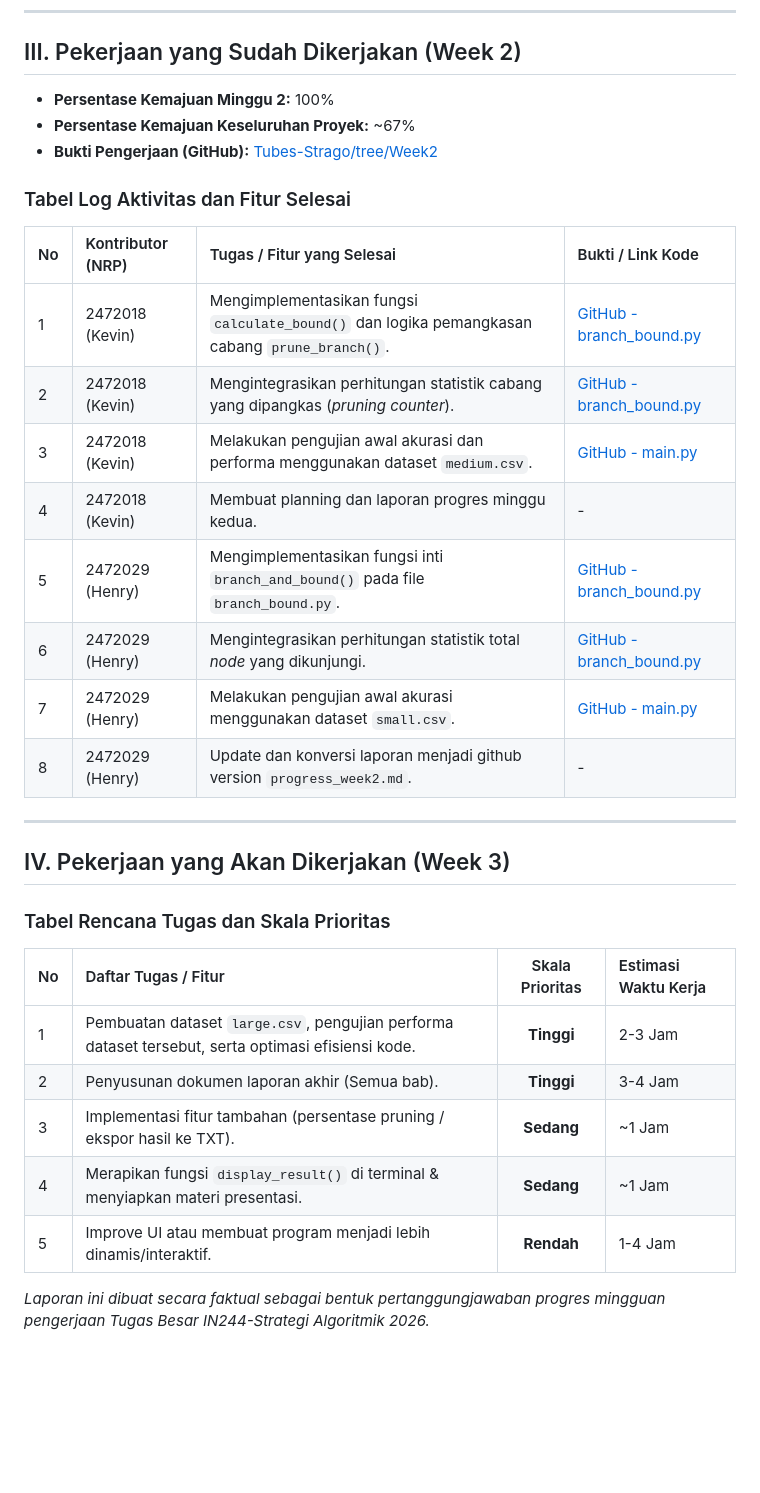
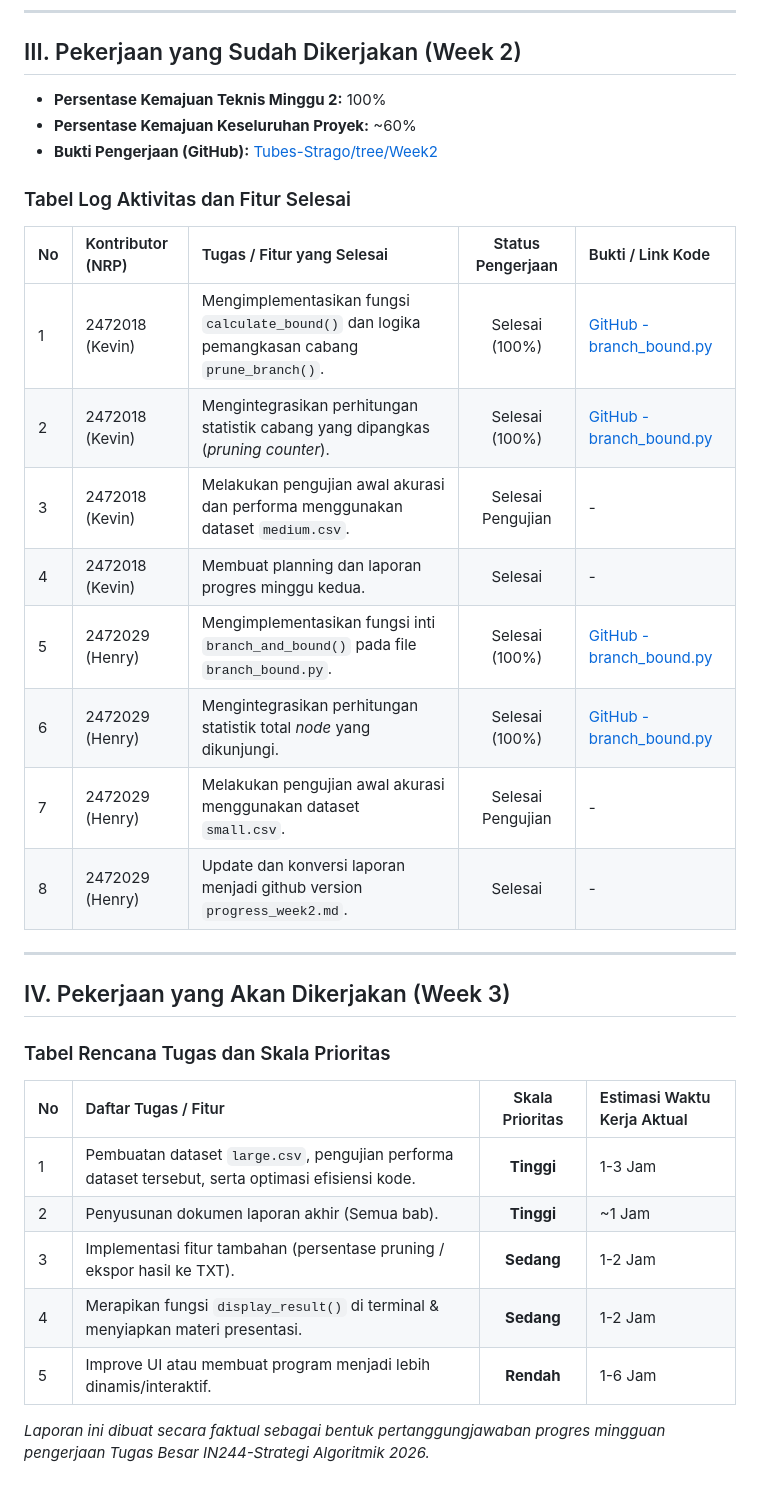
Before and after one commit to kevin-krm/Tubes-Strago, a Markdown page: report/progress_week2.md, the part around the change. Drawn GitHub-style; blank space fills up the shorter version.

```diff
--- a/report/progress_week2.md
+++ b/report/progress_week2.md
@@ -20,22 +20,22 @@ Proyek ini bertujuan untuk membangun sistem seleksi kombinasi tim kandidat terba
 
 ## III. Pekerjaan yang Sudah Dikerjakan (Week 2)
 
-* **Persentase Kemajuan Minggu 2:** 100%
-* **Persentase Kemajuan Keseluruhan Proyek:** ~67%
+* **Persentase Kemajuan Teknis Minggu 2:** 100%
+* **Persentase Kemajuan Keseluruhan Proyek:** ~60%
 * **Bukti Pengerjaan (GitHub):** [Tubes-Strago/tree/Week2](https://github.com/kevin-krm/Tubes-Strago/tree/Week2)
 
 ### Tabel Log Aktivitas dan Fitur Selesai
 
-| No | Kontributor (NRP) | Tugas / Fitur yang Selesai | Bukti / Link Kode |
-| :--- | :--- | :--- | :--- |
-| 1 | 2472018 (Kevin) | Mengimplementasikan fungsi `calculate_bound()` dan logika pemangkasan cabang `prune_branch()`. | [GitHub - branch_bound.py](https://github.com/kevin-krm/Tubes-Strago/commit/2d9082270ee05d604f5dc3b8ded68acf337c8476#diff-e9b09d928a021d894cfae1e396119fb2a00c81553abd6955690499a13b2ca70a) |
-| 2 | 2472018 (Kevin) | Mengintegrasikan perhitungan statistik cabang yang dipangkas (*pruning counter*). | [GitHub - branch_bound.py](https://github.com/kevin-krm/Tubes-Strago/commit/2d9082270ee05d604f5dc3b8ded68acf337c8476#diff-e9b09d928a021d894cfae1e396119fb2a00c81553abd6955690499a13b2ca70a) |
-| 3 | 2472018 (Kevin) | Melakukan pengujian awal akurasi dan performa menggunakan dataset `medium.csv`. | [GitHub - main.py](https://github.com/kevin-krm/Tubes-Strago/commit/2d9082270ee05d604f5dc3b8ded68acf337c8476#diff-b10564ab7d2c520cdd0243874879fb0a782862c3c902ab535faabe57d5a505e1) |
-| 4 | 2472018 (Kevin) | Membuat planning dan laporan progres minggu kedua. | - |
-| 5 | 2472029 (Henry) | Mengimplementasikan fungsi inti `branch_and_bound()` pada file `branch_bound.py`. | [GitHub - branch_bound.py]() |
-| 6 | 2472029 (Henry) | Mengintegrasikan perhitungan statistik total *node* yang dikunjungi. | [GitHub - branch_bound.py]() |
-| 7 | 2472029 (Henry) | Melakukan pengujian awal akurasi menggunakan dataset `small.csv`. | [GitHub - main.py]() |
-| 8 | 2472029 (Henry) | Update dan konversi laporan menjadi github version `progress_week2.md`. | - |
+| No | Kontributor (NRP) | Tugas / Fitur yang Selesai | Status Pengerjaan | Bukti / Link Kode |
+| :--- | :--- | :--- | :---: | :--- |
+| 1 | 2472018 (Kevin) | Mengimplementasikan fungsi `calculate_bound()` dan logika pemangkasan cabang `prune_branch()`. | Selesai (100%) | [GitHub - branch_bound.py](https://github.com/kevin-krm/Tubes-Strago/commit/2d9082270ee05d604f5dc3b8ded68acf337c8476#diff-e9b09d928a021d894cfae1e396119fb2a00c81553abd6955690499a13b2ca70a) |
+| 2 | 2472018 (Kevin) | Mengintegrasikan perhitungan statistik cabang yang dipangkas (*pruning counter*). | Selesai (100%) | [GitHub - branch_bound.py](https://github.com/kevin-krm/Tubes-Strago/commit/2d9082270ee05d604f5dc3b8ded68acf337c8476#diff-e9b09d928a021d894cfae1e396119fb2a00c81553abd6955690499a13b2ca70a) |
+| 3 | 2472018 (Kevin) | Melakukan pengujian awal akurasi dan performa menggunakan dataset `medium.csv`. | Selesai Pengujian | - |
+| 4 | 2472018 (Kevin) | Membuat planning dan laporan progres minggu kedua. | Selesai | - |
+| 5 | 2472029 (Henry) | Mengimplementasikan fungsi inti `branch_and_bound()` pada file `branch_bound.py`. | Selesai (100%) | [GitHub - branch_bound.py](https://github.com/kevin-krm/Tubes-Strago/commit/f66b69e69ab1bc7a203ad7f5e39e61222edf1d7d#diff-e9b09d928a021d894cfae1e396119fb2a00c81553abd6955690499a13b2ca70a) |
+| 6 | 2472029 (Henry) | Mengintegrasikan perhitungan statistik total *node* yang dikunjungi. | Selesai (100%) | [GitHub - branch_bound.py](https://github.com/kevin-krm/Tubes-Strago/commit/f66b69e69ab1bc7a203ad7f5e39e61222edf1d7d#diff-e9b09d928a021d894cfae1e396119fb2a00c81553abd6955690499a13b2ca70a) |
+| 7 | 2472029 (Henry) | Melakukan pengujian awal akurasi menggunakan dataset `small.csv`. | Selesai Pengujian | - |
+| 8 | 2472029 (Henry) | Update dan konversi laporan menjadi github version `progress_week2.md`. | Selesai | - |
 
 ---
 
@@ -43,12 +43,12 @@ Proyek ini bertujuan untuk membangun sistem seleksi kombinasi tim kandidat terba
 
 ### Tabel Rencana Tugas dan Skala Prioritas
 
-| No | Daftar Tugas / Fitur | Skala Prioritas | Estimasi Waktu Kerja |
+| No | Daftar Tugas / Fitur | Skala Prioritas | Estimasi Waktu Kerja Aktual |
 | :--- | :--- | :---: | :--- |
-| 1 | Pembuatan dataset `large.csv`, pengujian performa dataset tersebut, serta optimasi efisiensi kode. | **Tinggi** | 2-3 Jam |
-| 2 | Penyusunan dokumen laporan akhir (Semua bab). | **Tinggi** | 3-4 Jam |
-| 3 | Implementasi fitur tambahan (persentase pruning / ekspor hasil ke TXT). | **Sedang** | ~1 Jam |
-| 4 | Merapikan fungsi `display_result()` di terminal & menyiapkan materi presentasi. | **Sedang** | ~1 Jam |
-| 5 | Improve UI atau membuat program menjadi lebih dinamis/interaktif. | **Rendah** | 1-4 Jam |
+| 1 | Pembuatan dataset `large.csv`, pengujian performa dataset tersebut, serta optimasi efisiensi kode. | **Tinggi** | 1-3 Jam |
+| 2 | Penyusunan dokumen laporan akhir (Semua bab). | **Tinggi** | ~1 Jam |
+| 3 | Implementasi fitur tambahan (persentase pruning / ekspor hasil ke TXT). | **Sedang** | 1-2 Jam |
+| 4 | Merapikan fungsi `display_result()` di terminal & menyiapkan materi presentasi. | **Sedang** | 1-2 Jam |
+| 5 | Improve UI atau membuat program menjadi lebih dinamis/interaktif. | **Rendah** | 1-6 Jam |
 
 *Laporan ini dibuat secara faktual sebagai bentuk pertanggungjawaban progres mingguan pengerjaan Tugas Besar IN244-Strategi Algoritmik 2026.*
```
